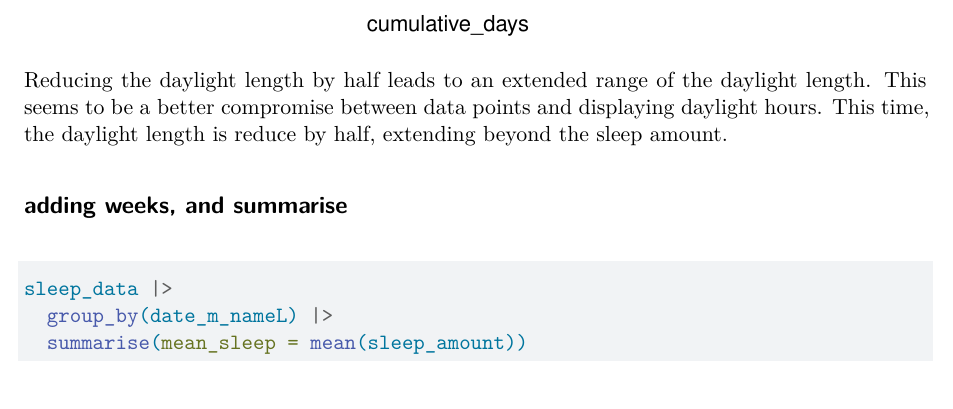
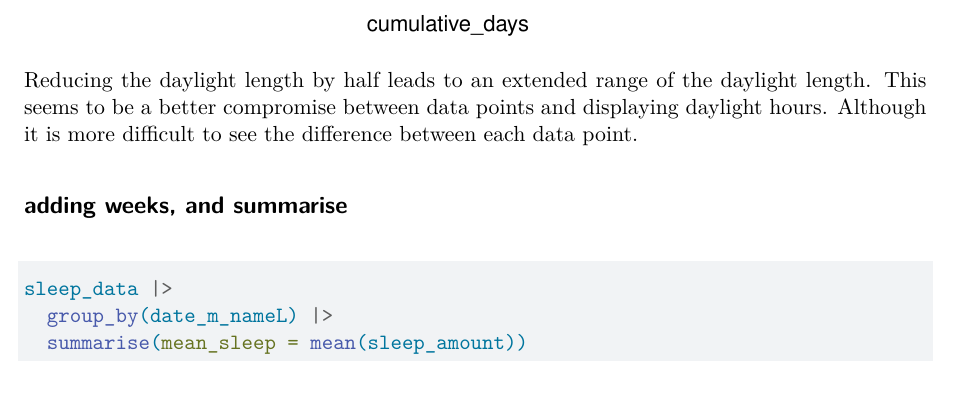
Before and after one commit to a-asen/PSY-3006-Visualization, a Quarto document (ex1/report/circle_plot-report.qmd): part of page 10 of 11, cut so that both start at the same text. Rendered offline with R 4.5, knitr and Pandoc in place of Quarto, then LaTeX, with nearby package versions; some code elsewhere in the file could not run offline.

Commit message:
comments for the half daylight length plot

````diff
--- a/ex1/report/circle_plot-report.qmd
+++ b/ex1/report/circle_plot-report.qmd
@@ -226,8 +226,7 @@ sleep_data |>
   scale_y_continuous(breaks=seq(0,24,2))
 ```
 
-Reducing the daylight length by half leads to an extended range of the daylight length. This seems to be a better compromise between data points and displaying daylight hours.  This time, the daylight length is reduce by half, extending beyond the sleep amount.
-
+Reducing the daylight length by half leads to an extended range of the daylight length. This seems to be a better compromise between data points and displaying daylight hours. Although it is more difficult to see the difference between each data point.
 
 
 ## adding weeks, and summarise
````
